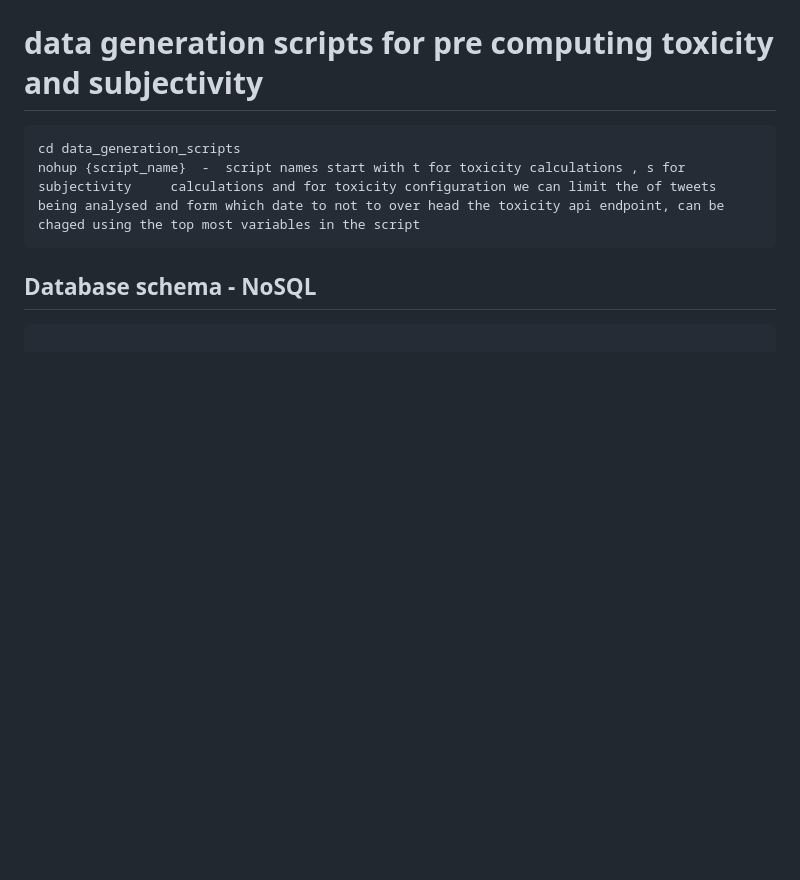
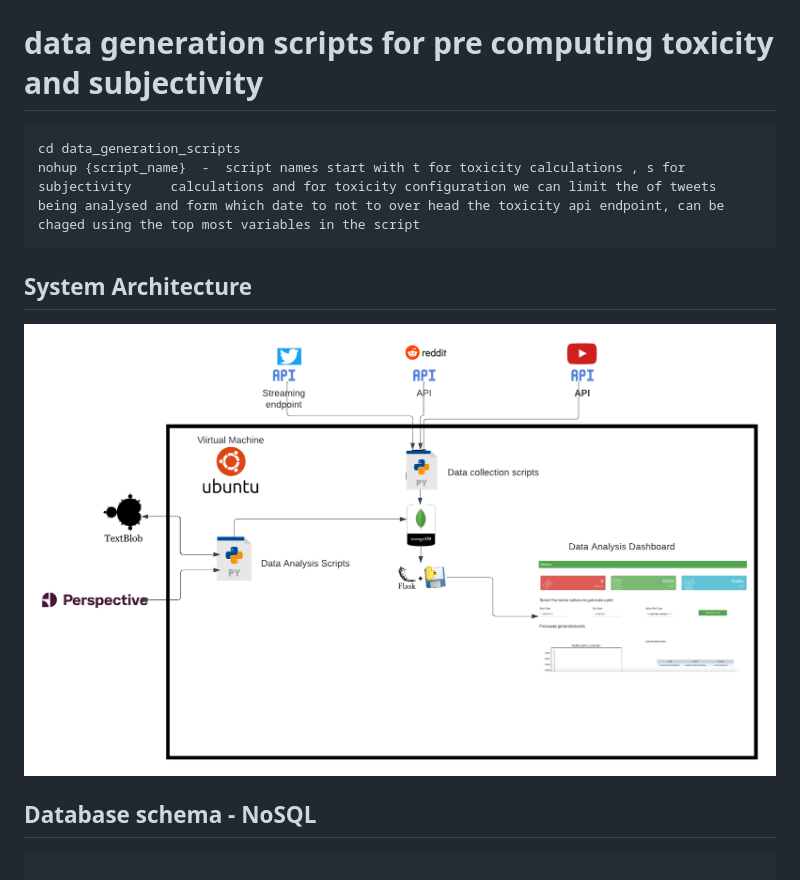
Before and after one commit to dtanwar1/data-science-pipeline, a Markdown page: README.md, the part around the change. Drawn GitHub-style; pictures changed too: kekology_arch.png (added); blank space fills up the shorter version.

Commit message:
added arch image

```diff
--- a/README.md
+++ b/README.md
@@ -32,6 +32,10 @@ The advent of the Internet has given rise to a number of important innovations t
 # data generation scripts for pre computing toxicity and subjectivity
     cd data_generation_scripts
     nohup {script_name}  -  script names start with t for toxicity calculations , s for subjectivity     calculations and for toxicity configuration we can limit the of tweets being analysed and form which date to not to over head the toxicity api endpoint, can be chaged using the top most variables in the script
+
+## System Architecture
+
+![System Architecture](./kekology_arch.png)
 
 ## Database schema - NoSQL
 
```
